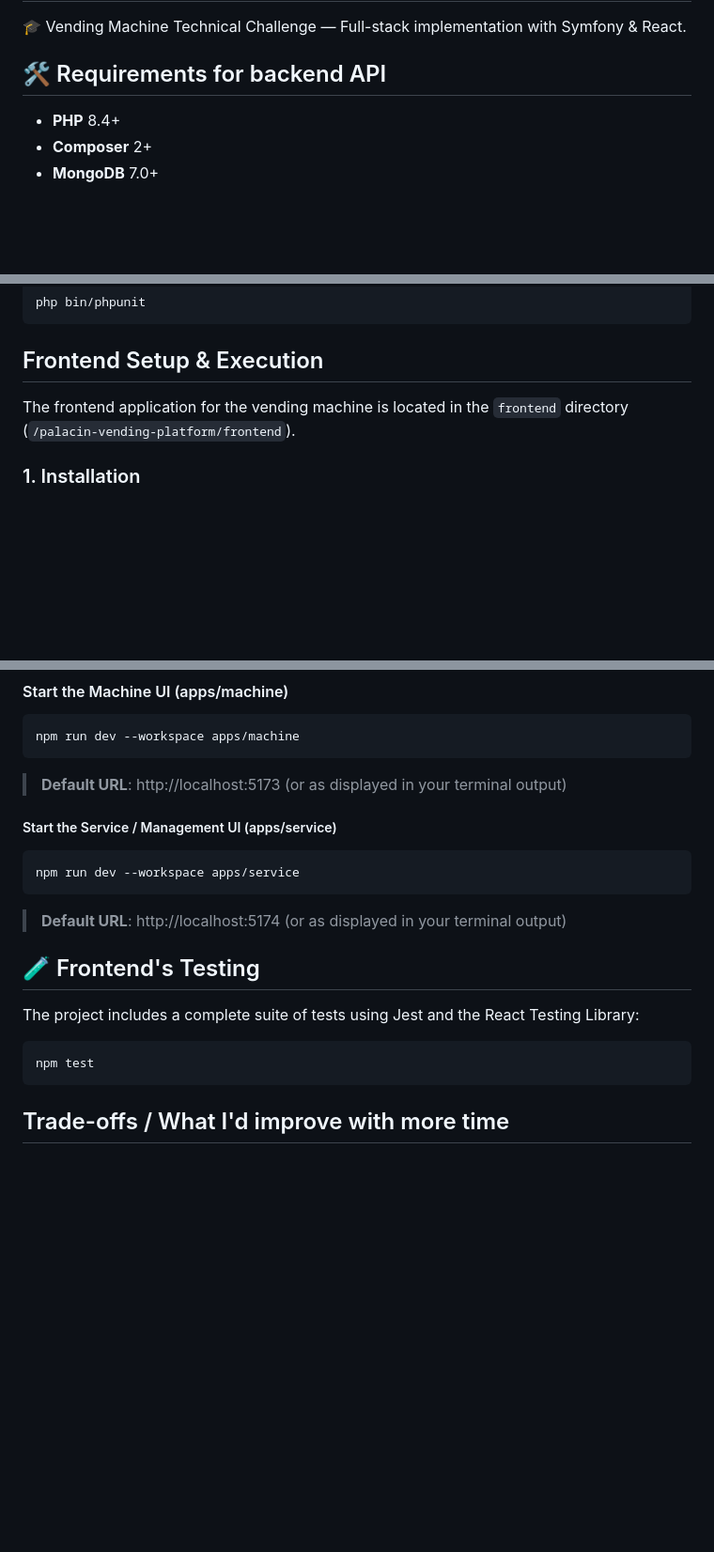
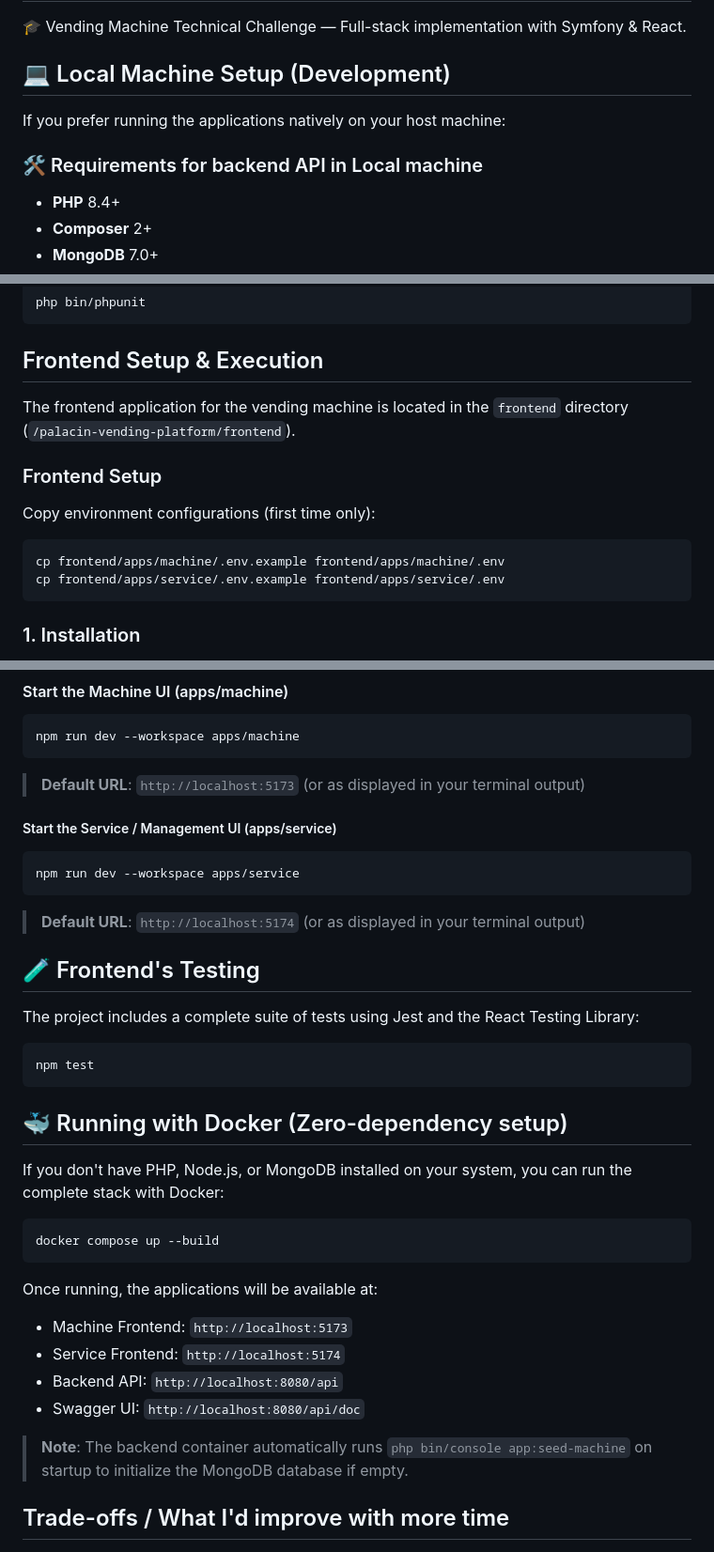
Before and after one commit to cubiczx/palacin-vending-platform, a Markdown page: README.md, 3 parts joined by grey strips. Shown at 94% size. GitHub-like rendering; blank space fills up the shorter version.

Commit message:
docs(README): Add Running Docker steps ans update front end setup

````diff
--- a/README.md
+++ b/README.md
@@ -2,7 +2,11 @@
 
 🎓 Vending Machine Technical Challenge — Full-stack implementation with Symfony & React.
 
-## 🛠️ Requirements for backend API
+## 💻 Local Machine Setup (Development)
+
+If you prefer running the applications natively on your host machine:
+
+### 🛠️ Requirements for backend API in Local machine
 
 - **PHP** 8.4+
 - **Composer** 2+
@@ -94,6 +99,15 @@ php bin/phpunit
 
 The frontend application for the vending machine is located in the `frontend` directory (`/palacin-vending-platform/frontend`).
 
+### Frontend Setup
+
+Copy environment configurations (first time only):
+
+```bash
+cp frontend/apps/machine/.env.example frontend/apps/machine/.env
+cp frontend/apps/service/.env.example frontend/apps/service/.env
+```
+
 ### 1. Installation
 
 From the repository root, navigate into the `frontend` directory and install all workspace dependencies:
@@ -113,7 +127,7 @@ To start the frontends interface, run the following command from the `frontend`
 npm run dev --workspace apps/machine
 ```
 
-> **Default URL**: http://localhost:5173 (or as displayed in your terminal output)
+> **Default URL**: `http://localhost:5173` (or as displayed in your terminal output)
 
 ##### Start the Service / Management UI (apps/service)
 
@@ -121,7 +135,7 @@ npm run dev --workspace apps/machine
 npm run dev --workspace apps/service
 ```
 
-> **Default URL**: http://localhost:5174 (or as displayed in your terminal output)
+> **Default URL**: `http://localhost:5174` (or as displayed in your terminal output)
 
 ## 🧪 Frontend's Testing
 
@@ -130,6 +144,23 @@ The project includes a complete suite of tests using Jest and the React Testing
 ```bash
 npm test
 ```
+
+## 🐳 Running with Docker (Zero-dependency setup)
+
+If you don't have PHP, Node.js, or MongoDB installed on your system, you can run the complete stack with Docker:
+
+```bash
+docker compose up --build
+```
+
+Once running, the applications will be available at:
+
+- Machine Frontend: `http://localhost:5173`
+- Service Frontend: `http://localhost:5174`
+- Backend API: `http://localhost:8080/api`
+- Swagger UI: `http://localhost:8080/api/doc`
+
+> **Note**: The backend container automatically runs `php bin/console app:seed-machine` on startup to initialize the MongoDB database if empty.
 
 ## Trade-offs / What I'd improve with more time
 
````
Also changed, not shown: other parts of README.md (+2 -1 lines).
